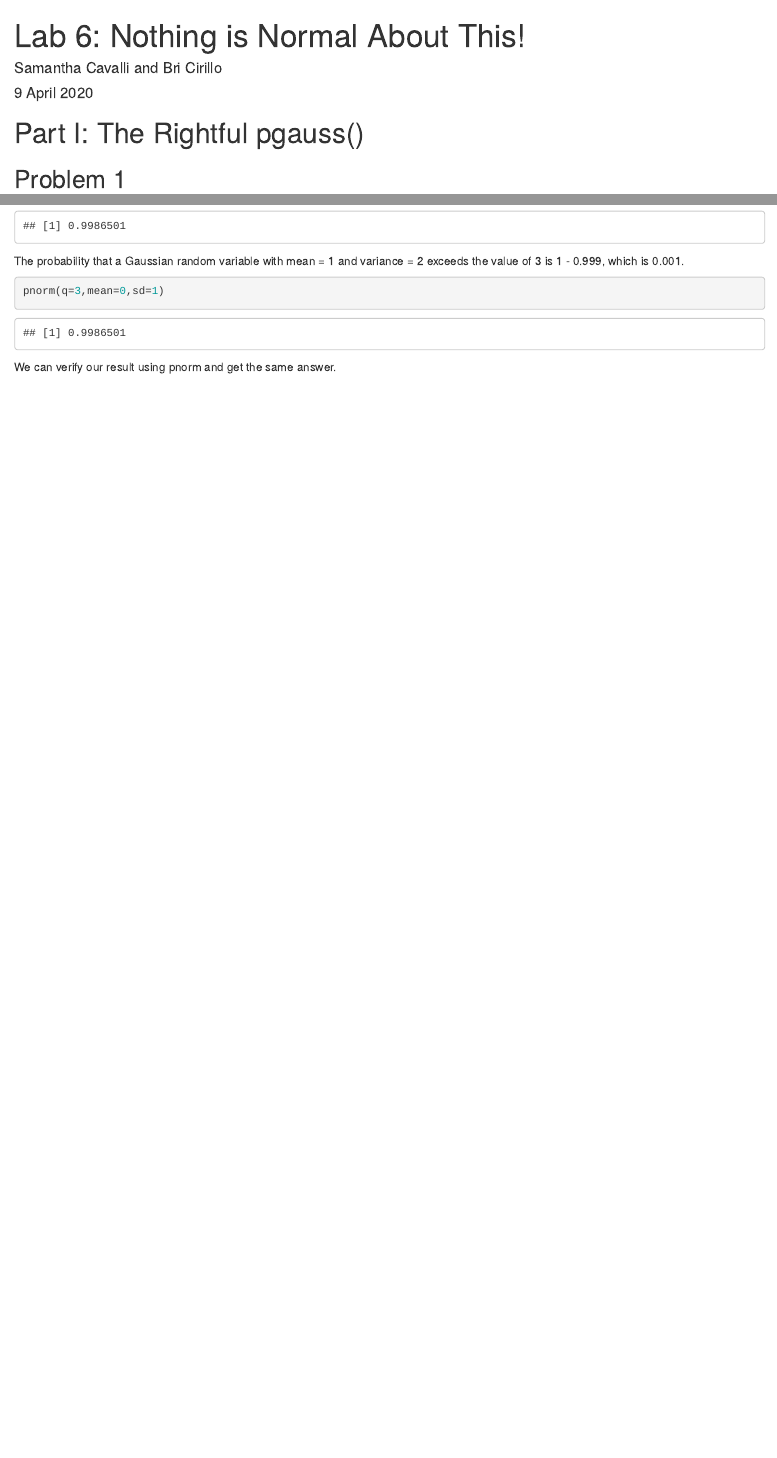
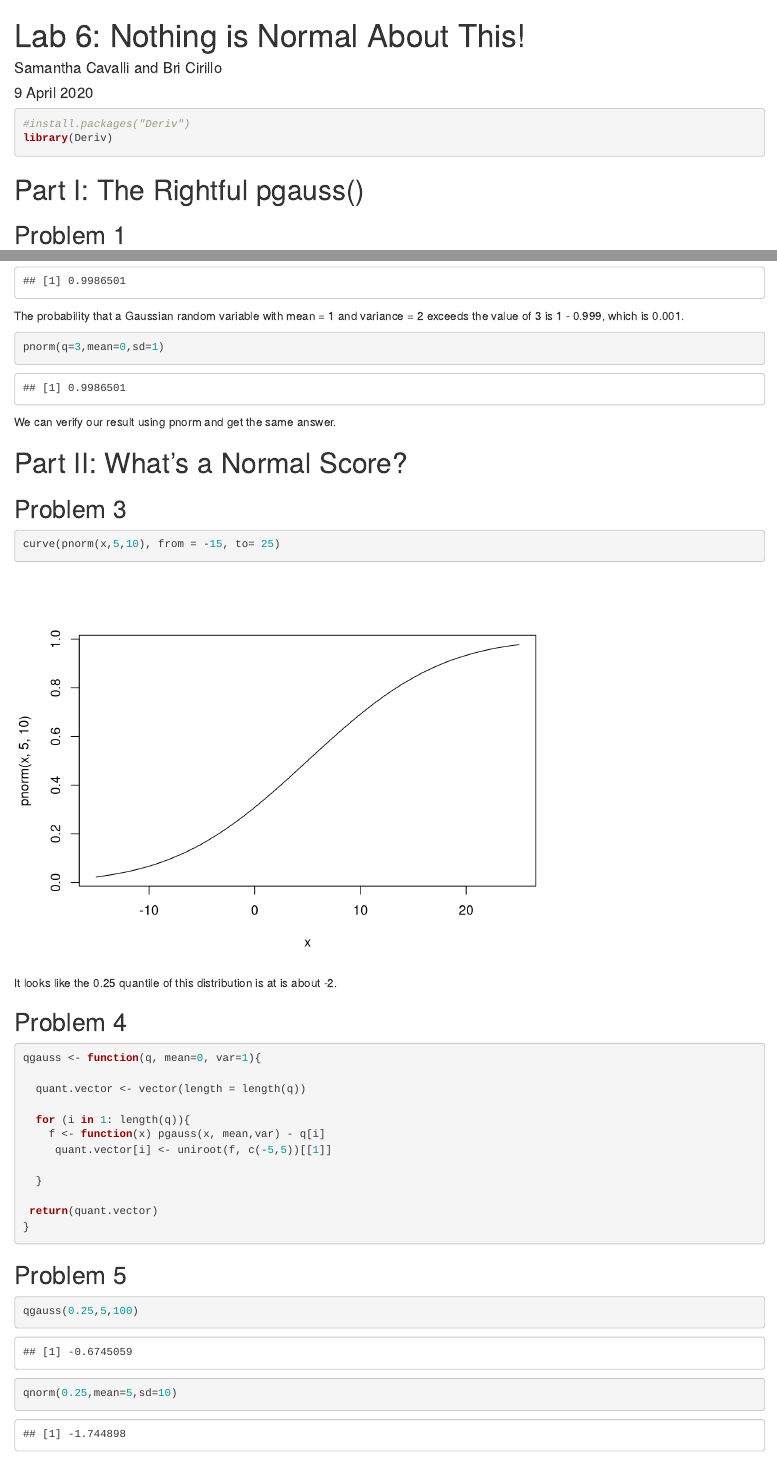
Before and after one commit to s1173652/Lab6, an R Markdown document (Lab 6.Rmd): the page in a window 1100 px wide, from its top, and a second part further down, joined at a grey line. Rendered offline with R 4.5, knitr and Pandoc, with nearby package versions.

Commit message:
number 4 not correct

````diff
--- a/Lab 6.Rmd
+++ b/Lab 6.Rmd
@@ -4,6 +4,12 @@ author: Samantha Cavalli and Bri Cirillo
 date: "9 April 2020"
 output: html_notebook
 ---
+
+```{r}
+#install.packages("Deriv")
+library(Deriv)
+```
+
 
 # Part I: The Rightful pgauss()
 
@@ -49,3 +55,38 @@ pnorm(q=3,mean=0,sd=1)
 ```
 
 We can verify our result using pnorm and get the same answer.
+
+# Part II: What's a Normal Score?
+
+## Problem 3
+
+```{r}
+curve(pnorm(x,5,10), from = -15, to= 25)
+```
+
+It looks like the 0.25 quantile of this distribution is at is about -2.
+
+## Problem 4
+
+```{r}
+
+qgauss <- function(q, mean=0, var=1){
+
+  quant.vector <- vector(length = length(q))
+
+  for (i in 1: length(q)){
+    f <- function(x) pgauss(x, mean,var) - q[i]
+     quant.vector[i] <- uniroot(f, c(-5,5))[[1]]
+
+  }
+
+ return(quant.vector)
+}
+```
+
+## Problem 5
+
+```{r}
+qgauss(0.25,5,100)
+qnorm(0.25,mean=5,sd=10)
+```
````
